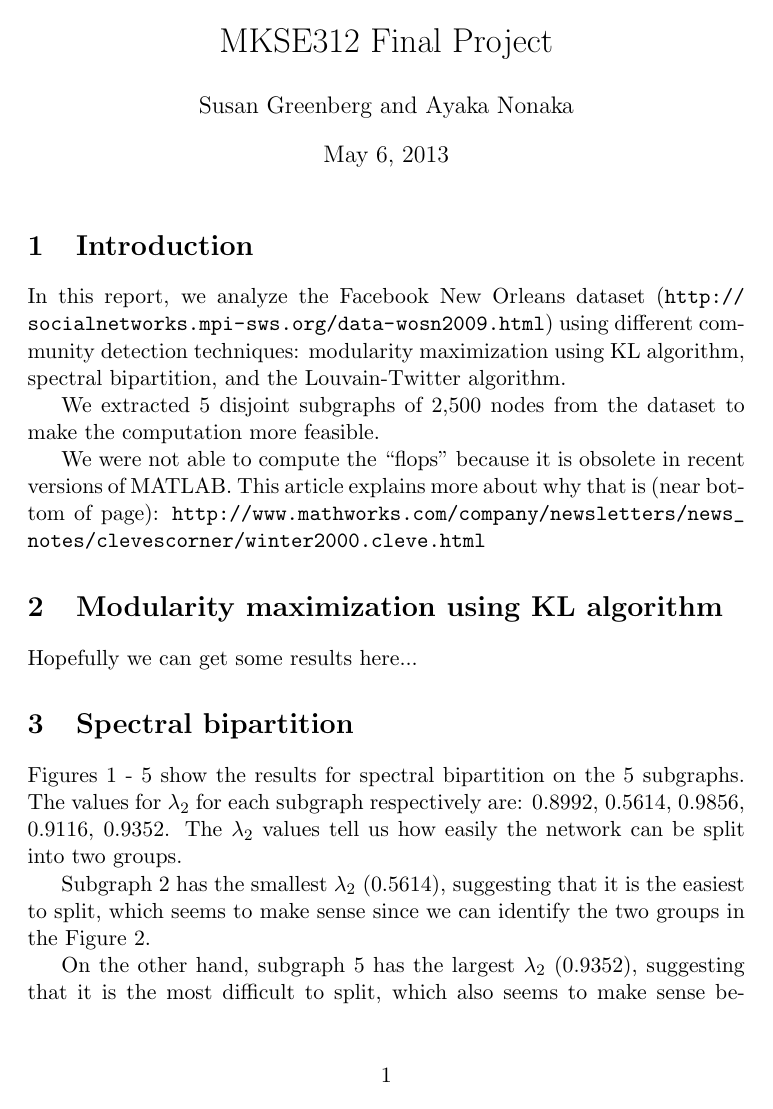
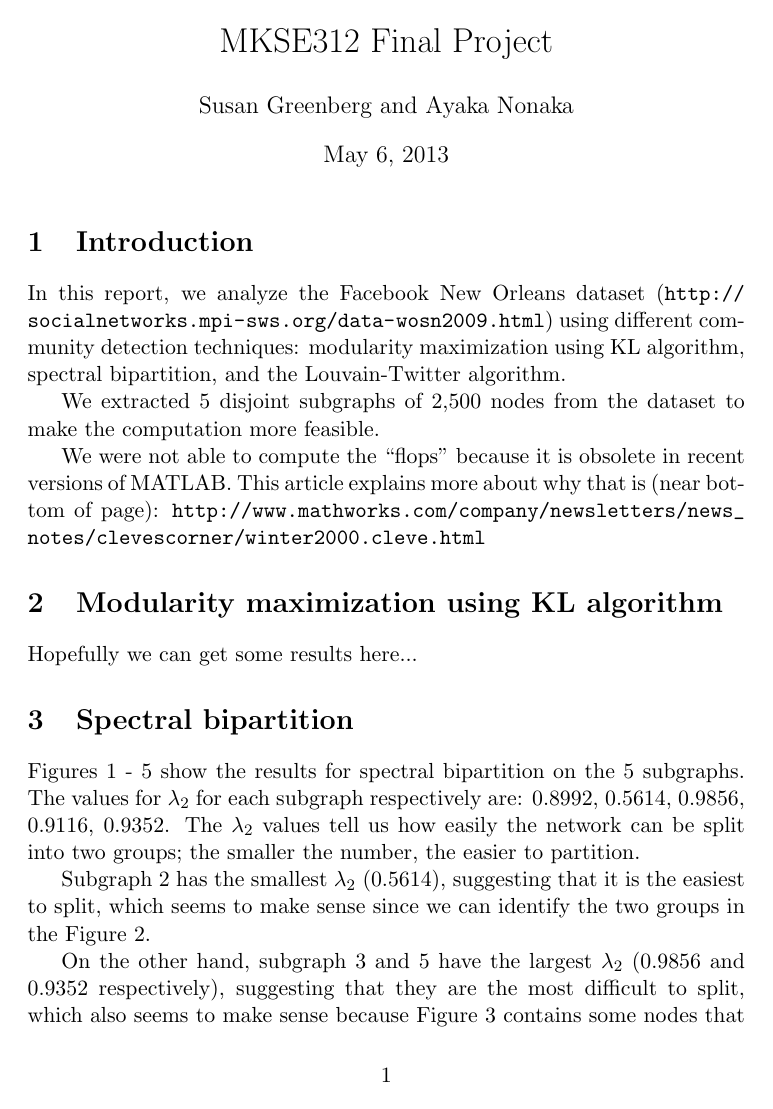
Before and after one commit to ayanonagon/mkse312_project, a LaTeX document (report/final_report.tex): page 1 of 4. The pictures show the PDF file report/final_report.pdf that the author committed with the source.

Commit message:
Adds more analysis to spectral.

```diff
--- a/report/final_report.tex
+++ b/report/final_report.tex
@@ -32,15 +32,15 @@ We were not able to compute the ``flops'' because it is obsolete in recent versi
 Hopefully we can get some results here...
 
 \section{Spectral bipartition}
-Figures \ref{fig:sb1} - \ref{fig:sb5} show the results for spectral bipartition on the 5 subgraphs. The values for $\lambda_2$ for each subgraph respectively are: 0.8992, 0.5614, 0.9856, 0.9116, 0.9352. The $\lambda_2$ values tell us how easily the network can be split into two groups.
+Figures \ref{fig:sb1} - \ref{fig:sb5} show the results for spectral bipartition on the 5 subgraphs. The values for $\lambda_2$ for each subgraph respectively are: 0.8992, 0.5614, 0.9856, 0.9116, 0.9352. The $\lambda_2$ values tell us how easily the network can be split into two groups; the smaller the number, the easier to partition.
 
 Subgraph 2 has the smallest $\lambda_2$ (0.5614), suggesting that it is the easiest to split, which seems to make sense since we can identify the two groups in the Figure \ref{fig:sb2}.
 
-On the other hand, subgraph 5 has the largest $\lambda_2$ (0.9352), suggesting that it is the most difficult to split, which also seems to make sense because Figure \ref{fig:sb5} shows a cloud of plots that don't seem to have much obvious grouping.
+On the other hand, subgraph 3 and 5 have the largest $\lambda_2$ (0.9856 and 0.9352 respectively), suggesting that they are the most difficult to split, which also seems to make sense because Figure \ref{fig:sb3} contains some nodes that are highly connected (the long lines that extend throughout the entire plot), and Figure \ref{fig:sb5} shows a cloud of plots that don't seem to have much obvious grouping.
 
 		 \begin{figure}
 		 		\begin{center}
-		  		\includegraphics[width=300px]{spectral_partition_a1.png}
+		  		\includegraphics[width=300px]{../graphs/spectral_partition_a1.png}
 		  	\end{center}
 		  	\caption{Spectral Bipartition for Subgraph 1}
 		  	\label{fig:sb1}
```
Also changed, not shown: report/final_report.pdf, report/final_report.tex (8 more changed lines), 2 other files.
